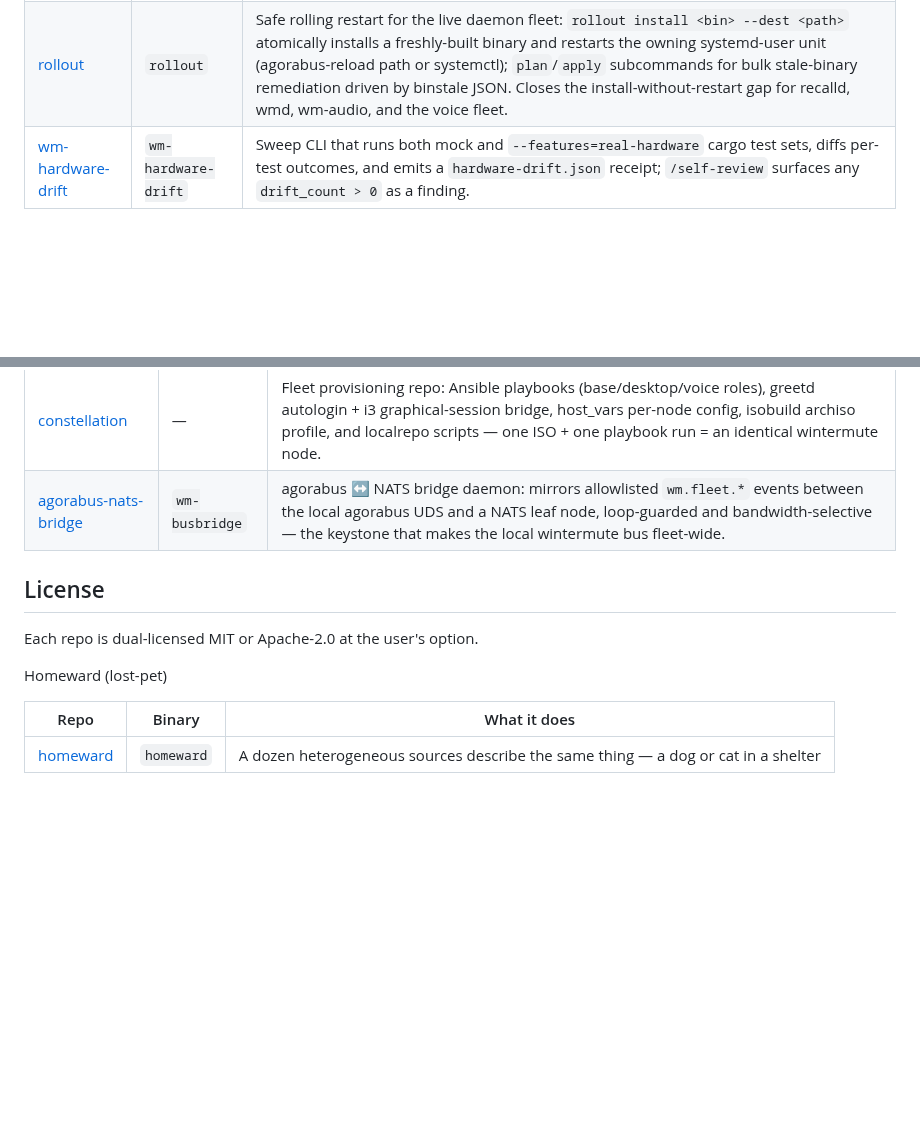
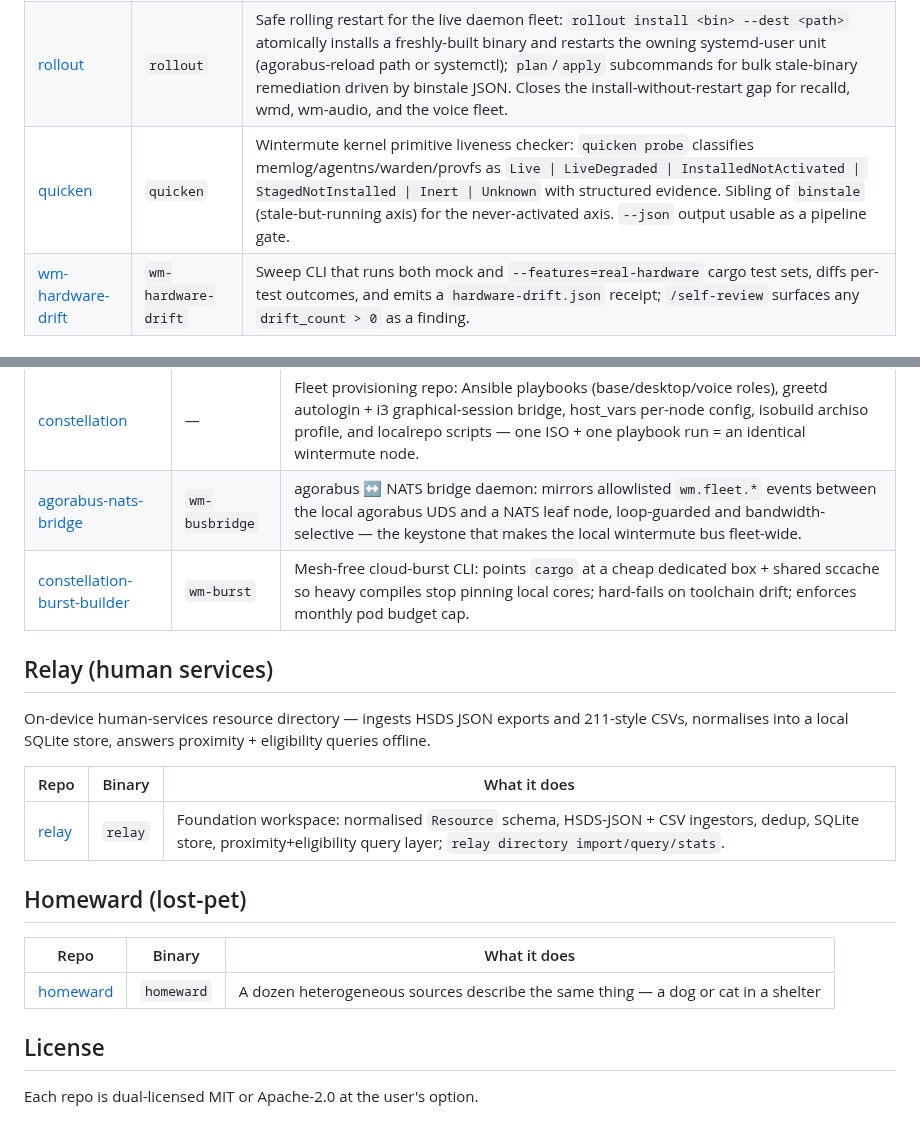
Before and after one commit to j0yen/wintermute, a Markdown page: REPOS.md, 2 parts joined by grey strips. Drawn GitHub-style; blank space fills up the shorter version.

Commit message:
docs: add quicken to REPOS.md (primitive liveness checker)
Co-Authored-By: Claude Sonnet 4.6 <noreply@anthropic.com>

```diff
--- a/REPOS.md
+++ b/REPOS.md
@@ -46,6 +46,7 @@ clones, builds, and wires up everything on a fresh machine.
 | [ctrace-scribe](https://github.com/j0yen/ctrace-scribe) | `ctrace-scribe` | Cross-session daily trace digest: reads ctrace JSON logs and emits per-tool/per-session summaries; `rollup` subcommand aggregates across sessions for self-review. |
 | [docket](https://github.com/j0yen/docket) | `docket` | SQLite-backed CLI ledger for standing findings — deduplicates recurring self-review discoveries by key, tracks first/last-seen timestamps and consecutive-run streak, exposes `report`/`list`/`show`/`resolve` commands. |
 | [rollout](https://github.com/j0yen/rollout) | `rollout` | Safe rolling restart for the live daemon fleet: `rollout install <bin> --dest <path>` atomically installs a freshly-built binary and restarts the owning systemd-user unit (agorabus-reload path or systemctl); `plan`/`apply` subcommands for bulk stale-binary remediation driven by binstale JSON. Closes the install-without-restart gap for recalld, wmd, wm-audio, and the voice fleet. |
+| [quicken](https://github.com/j0yen/quicken) | `quicken` | Wintermute kernel primitive liveness checker: `quicken probe` classifies memlog/agentns/warden/provfs as `Live \| LiveDegraded \| InstalledNotActivated \| StagedNotInstalled \| Inert \| Unknown` with structured evidence. Sibling of `binstale` (stale-but-running axis) for the never-activated axis. `--json` output usable as a pipeline gate. |
 | [wm-hardware-drift](https://github.com/j0yen/wm-hardware-drift) | `wm-hardware-drift` | Sweep CLI that runs both mock and `--features=real-hardware` cargo test sets, diffs per-test outcomes, and emits a `hardware-drift.json` receipt; `/self-review` surfaces any `drift_count > 0` as a finding. |
 
 ## Memory layer
@@ -149,13 +150,22 @@ Multi-machine expansion of the wintermute ecosystem — fleet provisioning, mesh
 |------|--------|-------------|
 | [constellation](~/wintermute/constellation) | — | Fleet provisioning repo: Ansible playbooks (base/desktop/voice roles), greetd autologin + i3 graphical-session bridge, host_vars per-node config, isobuild archiso profile, and localrepo scripts — one ISO + one playbook run = an identical wintermute node. |
 | [agorabus-nats-bridge](https://github.com/j0yen/agorabus-nats-bridge) | `wm-busbridge` | agorabus ↔ NATS bridge daemon: mirrors allowlisted `wm.fleet.*` events between the local agorabus UDS and a NATS leaf node, loop-guarded and bandwidth-selective — the keystone that makes the local wintermute bus fleet-wide. |
+| [constellation-burst-builder](https://github.com/j0yen/constellation-burst-builder) | `wm-burst` | Mesh-free cloud-burst CLI: points `cargo` at a cheap dedicated box + shared sccache so heavy compiles stop pinning local cores; hard-fails on toolchain drift; enforces monthly pod budget cap. |
+
+## Relay (human services)
+
+On-device human-services resource directory — ingests HSDS JSON exports and 211-style CSVs, normalises into a local SQLite store, answers proximity + eligibility queries offline.
+
+| Repo | Binary | What it does |
+|---|---|---|
+| [relay](~/wintermute/relay) | `relay` | Foundation workspace: normalised `Resource` schema, HSDS-JSON + CSV ingestors, dedup, SQLite store, proximity+eligibility query layer; `relay directory import/query/stats`. |
+
+## Homeward (lost-pet)
+
+| Repo | Binary | What it does |
+|---|---|---|
+| [homeward](https://github.com/j0yen/homeward) | `homeward` | A dozen heterogeneous sources describe the same thing — a dog or cat in a shelter |
 
 ## License
 
 Each repo is dual-licensed MIT or Apache-2.0 at the user's option.
-
-Homeward (lost-pet)
-
-| Repo | Binary | What it does |
-|---|---|---|
-| [homeward](https://github.com/j0yen/homeward) | `homeward` | A dozen heterogeneous sources describe the same thing — a dog or cat in a shelter |
```
